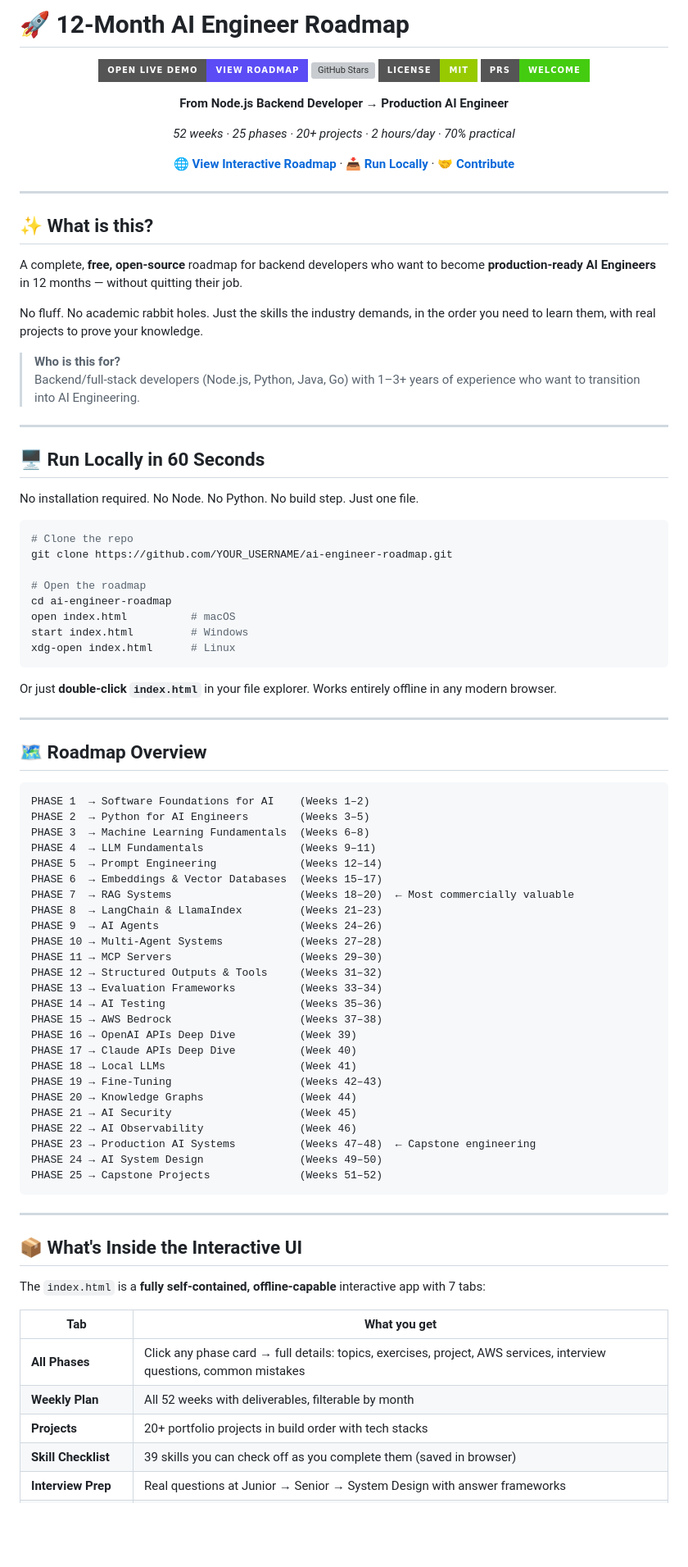
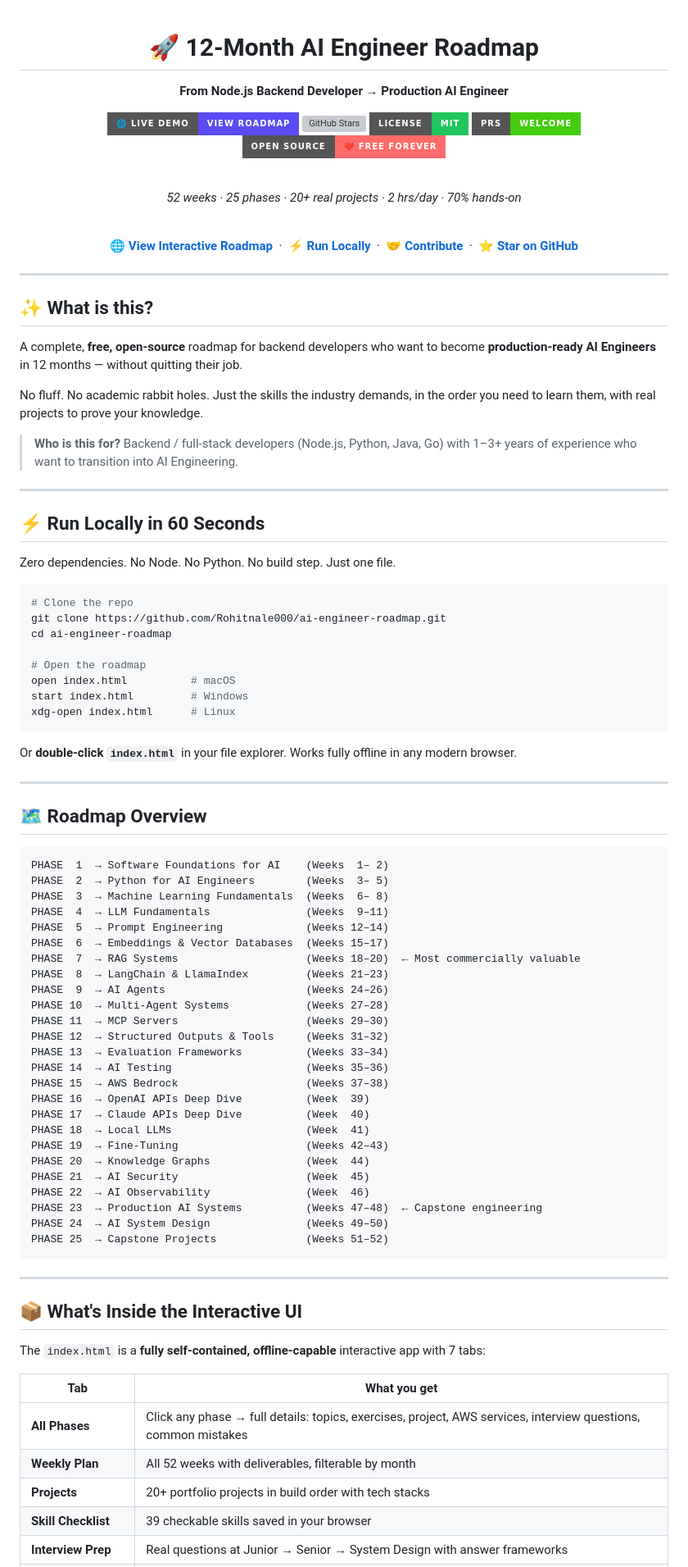
Before and after one commit to Rohitnale000/ai-engineer-roadmap, a Markdown page: README.md, the part around one of its changes. Shown at 82% size. Drawn GitHub-style; badges without logos; blank space fills up the shorter version; grey boxes are pictures that could not be loaded.

````diff
--- a/README.md
+++ b/README.md
@@ -1,17 +1,22 @@
-# 🚀 12-Month AI Engineer Roadmap
-
 <div align="center">
 
-[![Open in Browser](https://img.shields.io/badge/Open%20Live%20Demo-View%20Roadmap-5B4CF5?style=for-the-badge&logo=googlechrome&logoColor=white)](https://YOUR_USERNAME.github.io/ai-engineer-roadmap)
-[![GitHub Stars](https://img.shields.io/github/stars/YOUR_USERNAME/ai-engineer-roadmap?style=for-the-badge&logo=github&color=yellow)](https://github.com/YOUR_USERNAME/ai-engineer-roadmap/stargazers)
-[![License: MIT](https://img.shields.io/badge/License-MIT-green?style=for-the-badge)](LICENSE)
-[![PRs Welcome](https://img.shields.io/badge/PRs-Welcome-brightgreen?style=for-the-badge)](CONTRIBUTING.md)
+# 🚀 12-Month AI Engineer Roadmap
 
 **From Node.js Backend Developer → Production AI Engineer**
 
-*52 weeks · 25 phases · 20+ projects · 2 hours/day · 70% practical*
+[![Live Demo](https://img.shields.io/badge/🌐_Live_Demo-View_Roadmap-5B4CF5?style=for-the-badge&logoColor=white)](https://rohitnale000.github.io/ai-engineer-roadmap/)
+[![GitHub Stars](https://img.shields.io/github/stars/Rohitnale000/ai-engineer-roadmap?style=for-the-badge&logo=github&color=yellow&label=Stars)](https://github.com/Rohitnale000/ai-engineer-roadmap/stargazers)
+[![License: MIT](https://img.shields.io/badge/License-MIT-22c55e?style=for-the-badge)](LICENSE)
+[![PRs Welcome](https://img.shields.io/badge/PRs-Welcome-brightgreen?style=for-the-badge&logo=git)](CONTRIBUTING.md)
+[![Open Source](https://img.shields.io/badge/Open_Source-❤️_Free_Forever-ff6b6b?style=for-the-badge)](https://github.com/Rohitnale000/ai-engineer-roadmap)
 
-[**🌐 View Interactive Roadmap**](https://YOUR_USERNAME.github.io/ai-engineer-roadmap) · [**📥 Run Locally**](#-run-locally-in-60-seconds) · [**🤝 Contribute**](CONTRIBUTING.md)
+<br/>
+
+*52 weeks · 25 phases · 20+ real projects · 2 hrs/day · 70% hands-on*
+
+<br/>
+
+[**🌐 View Interactive Roadmap**](https://rohitnale000.github.io/ai-engineer-roadmap/) &nbsp;·&nbsp; [**⚡ Run Locally**](#️-run-locally-in-60-seconds) &nbsp;·&nbsp; [**🤝 Contribute**](#-contributing) &nbsp;·&nbsp; [**⭐ Star on GitHub**](https://github.com/Rohitnale000/ai-engineer-roadmap)
 
 </div>
 
@@ -24,57 +29,57 @@ A complete, **free, open-source** roadmap for backend developers who want to bec
 No fluff. No academic rabbit holes. Just the skills the industry demands, in the order you need to learn them, with real projects to prove your knowledge.
 
 > **Who is this for?**
-> Backend/full-stack developers (Node.js, Python, Java, Go) with 1–3+ years of experience who want to transition into AI Engineering.
+> Backend / full-stack developers (Node.js, Python, Java, Go) with 1–3+ years of experience who want to transition into AI Engineering.
 
 ---
 
-## 🖥️ Run Locally in 60 Seconds
+## ⚡ Run Locally in 60 Seconds
 
-No installation required. No Node. No Python. No build step. Just one file.
+Zero dependencies. No Node. No Python. No build step. Just one file.
 
 ```bash
 # Clone the repo
-git clone https://github.com/YOUR_USERNAME/ai-engineer-roadmap.git
+git clone https://github.com/Rohitnale000/ai-engineer-roadmap.git
+cd ai-engineer-roadmap
 
 # Open the roadmap
-cd ai-engineer-roadmap
 open index.html          # macOS
 start index.html         # Windows
 xdg-open index.html      # Linux
 ```
 
-Or just **double-click `index.html`** in your file explorer. Works entirely offline in any modern browser.
+Or **double-click `index.html`** in your file explorer. Works fully offline in any modern browser.
 
 ---
 
 ## 🗺️ Roadmap Overview
 
 ```
-PHASE 1  → Software Foundations for AI    (Weeks 1–2)
-PHASE 2  → Python for AI Engineers        (Weeks 3–5)
-PHASE 3  → Machine Learning Fundamentals  (Weeks 6–8)
-PHASE 4  → LLM Fundamentals               (Weeks 9–11)
-PHASE 5  → Prompt Engineering             (Weeks 12–14)
-PHASE 6  → Embeddings & Vector Databases  (Weeks 15–17)
-PHASE 7  → RAG Systems                    (Weeks 18–20)  ← Most commercially valuable
-PHASE 8  → LangChain & LlamaIndex         (Weeks 21–23)
-PHASE 9  → AI Agents                      (Weeks 24–26)
-PHASE 10 → Multi-Agent Systems            (Weeks 27–28)
-PHASE 11 → MCP Servers                    (Weeks 29–30)
-PHASE 12 → Structured Outputs & Tools     (Weeks 31–32)
-PHASE 13 → Evaluation Frameworks          (Weeks 33–34)
-PHASE 14 → AI Testing                     (Weeks 35–36)
-PHASE 15 → AWS Bedrock                    (Weeks 37–38)
-PHASE 16 → OpenAI APIs Deep Dive          (Week 39)
-PHASE 17 → Claude APIs Deep Dive          (Week 40)
-PHASE 18 → Local LLMs                     (Week 41)
-PHASE 19 → Fine-Tuning                    (Weeks 42–43)
-PHASE 20 → Knowledge Graphs               (Week 44)
-PHASE 21 → AI Security                    (Week 45)
-PHASE 22 → AI Observability               (Week 46)
-PHASE 23 → Production AI Systems          (Weeks 47–48)  ← Capstone engineering
-PHASE 24 → AI System Design               (Weeks 49–50)
-PHASE 25 → Capstone Projects              (Weeks 51–52)
+PHASE  1  → Software Foundations for AI    (Weeks  1– 2)
+PHASE  2  → Python for AI Engineers        (Weeks  3– 5)
+PHASE  3  → Machine Learning Fundamentals  (Weeks  6– 8)
+PHASE  4  → LLM Fundamentals               (Weeks  9–11)
+PHASE  5  → Prompt Engineering             (Weeks 12–14)
+PHASE  6  → Embeddings & Vector Databases  (Weeks 15–17)
+PHASE  7  → RAG Systems                    (Weeks 18–20)  ← Most commercially valuable
+PHASE  8  → LangChain & LlamaIndex         (Weeks 21–23)
+PHASE  9  → AI Agents                      (Weeks 24–26)
+PHASE 10  → Multi-Agent Systems            (Weeks 27–28)
+PHASE 11  → MCP Servers                    (Weeks 29–30)
+PHASE 12  → Structured Outputs & Tools     (Weeks 31–32)
+PHASE 13  → Evaluation Frameworks          (Weeks 33–34)
+PHASE 14  → AI Testing                     (Weeks 35–36)
+PHASE 15  → AWS Bedrock                    (Weeks 37–38)
+PHASE 16  → OpenAI APIs Deep Dive          (Week  39)
+PHASE 17  → Claude APIs Deep Dive          (Week  40)
+PHASE 18  → Local LLMs                     (Week  41)
+PHASE 19  → Fine-Tuning                    (Weeks 42–43)
+PHASE 20  → Knowledge Graphs               (Week  44)
+PHASE 21  → AI Security                    (Week  45)
+PHASE 22  → AI Observability               (Week  46)
+PHASE 23  → Production AI Systems          (Weeks 47–48)  ← Capstone engineering
+PHASE 24  → AI System Design               (Weeks 49–50)
+PHASE 25  → Capstone Projects              (Weeks 51–52)
 ```
 
 ---
@@ -85,8 +90,8 @@ The `index.html` is a **fully self-contained, offline-capable** interactive app
 
 | Tab | What you get |
 |-----|-------------|
-| **All Phases** | Click any phase card → full details: topics, exercises, project, AWS services, interview questions, common mistakes |
+| **All Phases** | Click any phase → full details: topics, exercises, project, AWS services, interview questions, common mistakes |
 | **Weekly Plan** | All 52 weeks with deliverables, filterable by month |
 | **Projects** | 20+ portfolio projects in build order with tech stacks |
-| **Skill Checklist** | 39 skills you can check off as you complete them (saved in browser) |
+| **Skill Checklist** | 39 checkable skills saved in your browser |
 | **Interview Prep** | Real questions at Junior → Senior → System Design with answer frameworks |
````
Also changed, not shown: other parts of README.md (+38 -31 lines).
